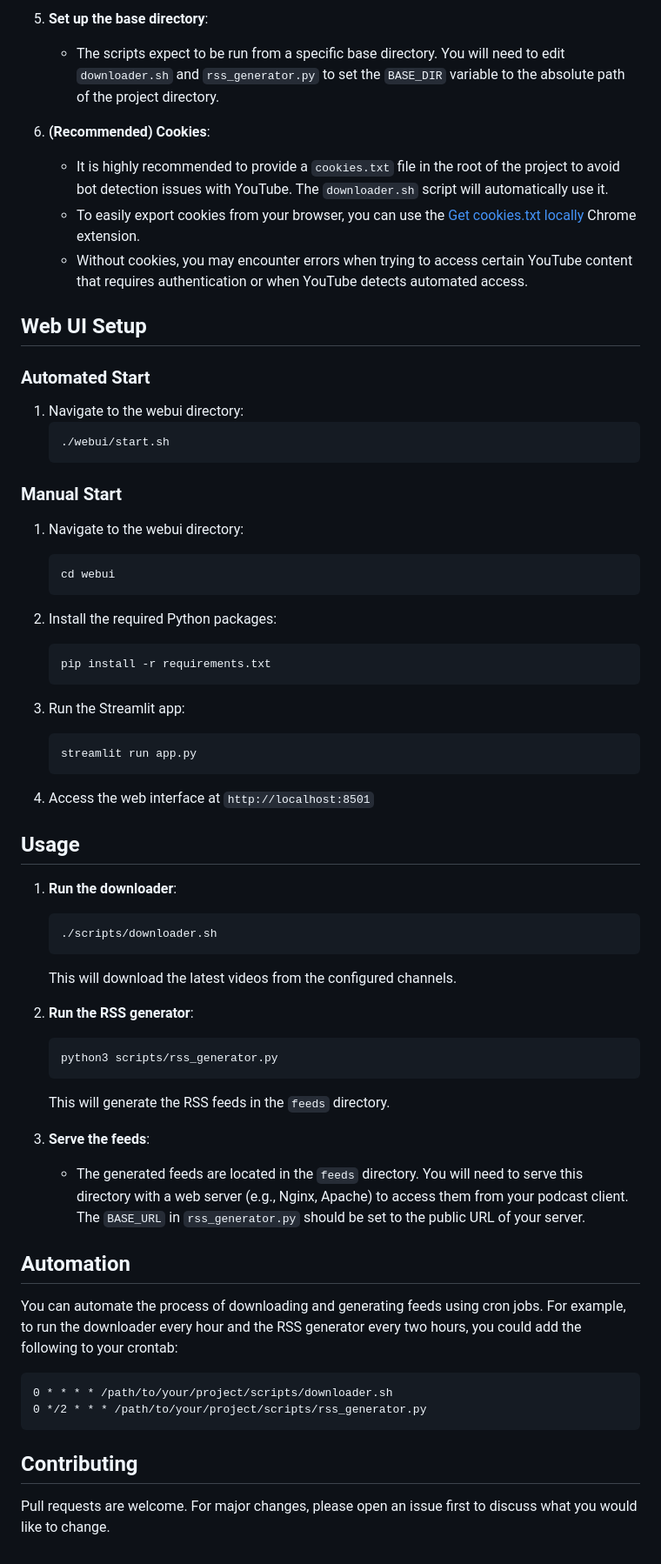
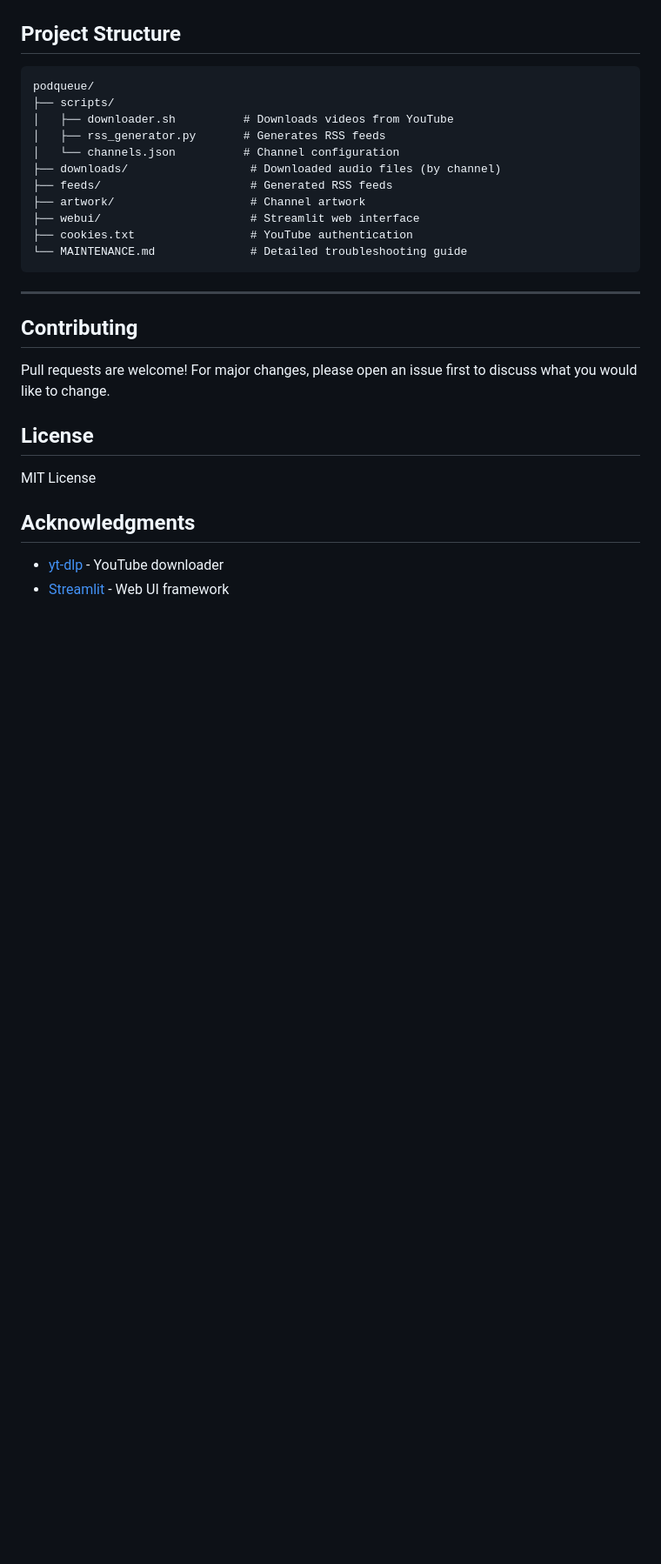
Before and after one commit to SriviharReddy/podqueue, a Markdown page: README.md, the part around one of its changes. Shown at 87% size. GitHub-like rendering; blank space fills up the shorter version.

````diff
--- a/README.md
+++ b/README.md
@@ -90,65 +222,30 @@ This project also includes a Streamlit-based web interface (`webui/`) for easier
-5.  **Set up the base directory**:
-    *   The scripts expect to be run from a specific base directory. You will need to edit `downloader.sh` and `rss_generator.py` to set the `BASE_DIR` variable to the absolute path of the project directory.
-
-6.  **(Recommended) Cookies**:
-    *   It is highly recommended to provide a `cookies.txt` file in the root of the project to avoid bot detection issues with YouTube. The `downloader.sh` script will automatically use it.
-    *   To easily export cookies from your browser, you can use the [Get cookies.txt locally](https://chromewebstore.google.com/detail/get-cookiestxt-locally/cclelndahbckbenkjhflpdbgdldlbecc) Chrome extension.
-    *   Without cookies, you may encounter errors when trying to access certain YouTube content that requires authentication or when YouTube detects automated access.
-
-## Web UI Setup
-
-### Automated Start
-
-1. Navigate to the webui directory:
-   ```bash
-   ./webui/start.sh
-   ```
-
-### Manual Start
-
-1. Navigate to the webui directory:
-   ```bash
-   cd webui
-   ```
-
-2. Install the required Python packages:
-   ```bash
-   pip install -r requirements.txt
-   ```
-
-3. Run the Streamlit app:
-   ```bash
-   streamlit run app.py
-   ```
-
-4. Access the web interface at `http://localhost:8501`
-
-## Usage
-
-1.  **Run the downloader**:
-    ```bash
-    ./scripts/downloader.sh
-    ```
-    This will download the latest videos from the configured channels.
-
-2.  **Run the RSS generator**:
-    ```bash
-    python3 scripts/rss_generator.py
-    ```
-    This will generate the RSS feeds in the `feeds` directory.
-
-3.  **Serve the feeds**:
-    *   The generated feeds are located in the `feeds` directory. You will need to serve this directory with a web server (e.g., Nginx, Apache) to access them from your podcast client. The `BASE_URL` in `rss_generator.py` should be set to the public URL of your server.
-
-## Automation
-
-You can automate the process of downloading and generating feeds using cron jobs. For example, to run the downloader every hour and the RSS generator every two hours, you could add the following to your crontab:
+## Project Structure
 
 ```
-0 * * * * /path/to/your/project/scripts/downloader.sh
-0 */2 * * * /path/to/your/project/scripts/rss_generator.py
+podqueue/
+├── scripts/
+│   ├── downloader.sh          # Downloads videos from YouTube
+│   ├── rss_generator.py       # Generates RSS feeds
+│   └── channels.json          # Channel configuration
+├── downloads/                  # Downloaded audio files (by channel)
+├── feeds/                      # Generated RSS feeds
+├── artwork/                    # Channel artwork
+├── webui/                      # Streamlit web interface
+├── cookies.txt                 # YouTube authentication
+└── MAINTENANCE.md              # Detailed troubleshooting guide
 ```
+
+---
 
 ## Contributing
 
-Pull requests are welcome. For major changes, please open an issue first to discuss what you would like to change.
+Pull requests are welcome! For major changes, please open an issue first to discuss what you would like to change.
+
+## License
+
+MIT License
+
+## Acknowledgments
+
+- [yt-dlp](https://github.com/yt-dlp/yt-dlp) - YouTube downloader
+- [Streamlit](https://streamlit.io/) - Web UI framework
````
Also changed, not shown: other parts of README.md (+194 -62 lines).
